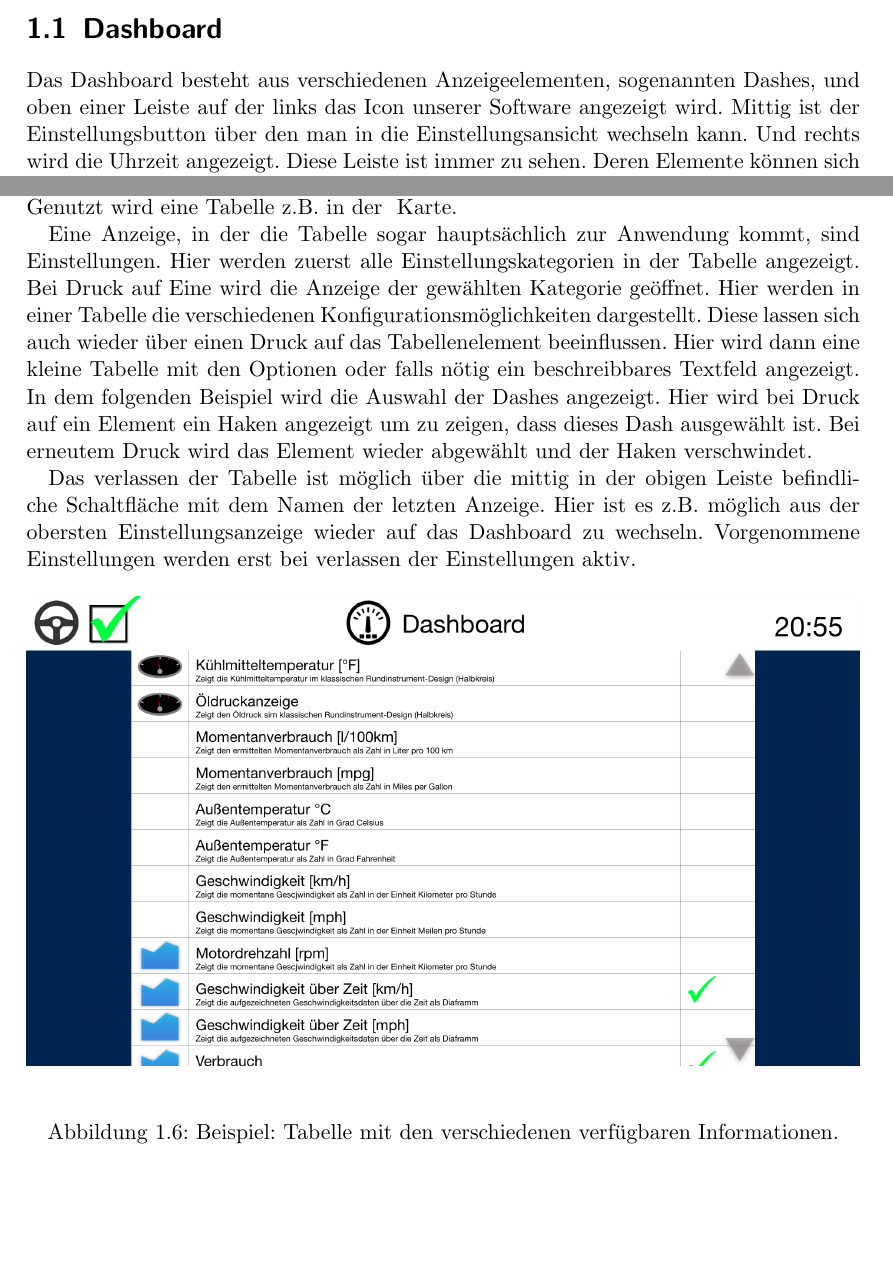
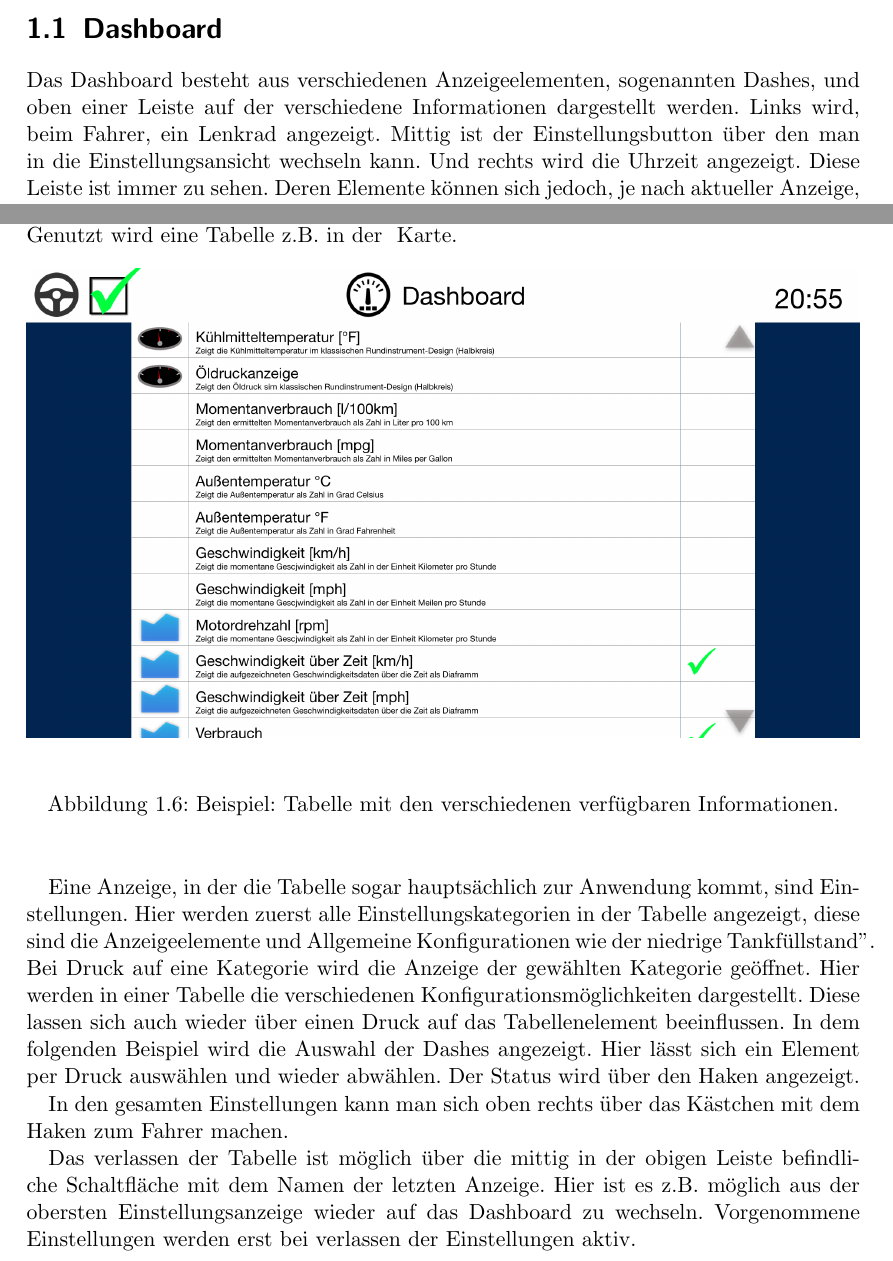
Before and after one commit to uzdry/PSE, a LaTeX document (myDoc/UI.tex): two parts of pages 1 and 7 of 9, joined at a grey line, cut so that both start at the same text, the shorter picture padded with empty space. Compiled offline with pdfLaTeX.

Commit message:
UI etwas überarbeitet

```diff
--- a/myDoc/UI.tex
+++ b/myDoc/UI.tex
@@ -10,7 +10,7 @@ Der Nutzer soll GUI-Instrumente anzeigen und ausblenden können. Zu den GUI-Inst
 
 \section{Dashboard}
 
-Das Dashboard besteht aus verschiedenen Anzeigeelementen, sogenannten Dashes, und oben einer Leiste auf der links das Icon unserer Software angezeigt wird. Mittig ist der Einstellungsbutton über den man in die Einstellungsansicht wechseln kann. Und rechts wird die Uhrzeit angezeigt. Diese Leiste ist immer zu sehen. Deren Elemente können sich jedoch, je nach aktueller Anzeige, ändern.
+Das Dashboard besteht aus verschiedenen Anzeigeelementen, sogenannten Dashes, und oben einer Leiste auf der verschiedene Informationen dargestellt werden. Links wird, beim Fahrer, ein Lenkrad angezeigt. Mittig ist der Einstellungsbutton über den man in die Einstellungsansicht wechseln kann. Und rechts wird die Uhrzeit angezeigt. Diese Leiste ist immer zu sehen. Deren Elemente können sich jedoch, je nach aktueller Anzeige, ändern.
 
 \begin{figure}[H]
   	\begin{center}
@@ -80,16 +80,22 @@ Weitere mögliche Anzeigeelemente neben Live-Anzeigen sind Graphen, auf denen St
 Die Tabelle kann in verschiedenen Anzeigen genutzt werden. Die Tabellengröße, also die Anzahl der Spalten und Zeilen, ist variabel. In der Tabelle kann man scrollen und ihre Zellen können mit verschiedenen Elementen, wie z.B. Bildern oder Text, gefüllt werden. Bei Berührung einer Zelle kann eine Funktion aufgerufen werden.\\
 Genutzt wird eine Tabelle z.B. in der ~\nameref{sec:Karte}.
 
-Eine Anzeige, in der die Tabelle sogar hauptsächlich zur Anwendung kommt, sind Einstellungen. Hier werden zuerst alle Einstellungskategorien in der Tabelle angezeigt. Bei Druck auf Eine wird die Anzeige der gewählten Kategorie geöffnet. Hier werden in einer Tabelle die verschiedenen Konfigurationsmöglichkeiten dargestellt. Diese lassen sich auch wieder über einen Druck auf das Tabellenelement beeinflussen. Hier wird dann eine kleine Tabelle mit den Optionen oder falls nötig ein beschreibbares Textfeld angezeigt. In dem folgenden Beispiel wird die Auswahl der Dashes angezeigt. Hier wird bei Druck auf ein Element ein Haken angezeigt um zu zeigen, dass dieses Dash ausgewählt ist. Bei erneutem Druck wird das Element wieder abgewählt und der Haken verschwindet.
-
-Das verlassen der Tabelle ist möglich über die mittig in der obigen Leiste befindliche Schaltfläche mit dem Namen der letzten Anzeige. Hier ist es z.B. möglich aus der obersten Einstellungsanzeige wieder auf das Dashboard zu wechseln. Vorgenommene Einstellungen werden erst bei verlassen der Einstellungen aktiv.
-
 \begin{figure}[H]
   	\begin{center}
  		\includegraphics[width=\textwidth]{Images/GUI-Settings.png}
   		\caption{Beispiel: Tabelle mit den verschiedenen verfügbaren Informationen.}
   	\end{center}
 \end{figure}
+
+
+Eine Anzeige, in der die Tabelle sogar hauptsächlich zur Anwendung kommt, sind Einstellungen. Hier werden zuerst alle Einstellungskategorien in der Tabelle angezeigt, diese sind die Anzeigeelemente und Allgemeine Konfigurationen wie der "niedrige Tankfüllstand". Bei Druck auf eine Kategorie wird die Anzeige der gewählten Kategorie geöffnet. Hier werden in einer Tabelle die verschiedenen Konfigurationsmöglichkeiten dargestellt. Diese lassen sich auch wieder über einen Druck auf das Tabellenelement beeinflussen.
+%Hier wird dann eine kleine Tabelle mit den Optionen oder falls nötig ein beschreibbares Textfeld angezeigt.
+In dem folgenden Beispiel wird die Auswahl der Dashes angezeigt. Hier lässt sich ein Element per Druck auswählen und wieder abwählen. Der Status wird über den Haken angezeigt.
+
+In den gesamten Einstellungen kann man sich oben rechts über das Kästchen mit dem Haken zum Fahrer machen.
+
+Das verlassen der Tabelle ist möglich über die mittig in der obigen Leiste befindliche Schaltfläche mit dem Namen der letzten Anzeige. Hier ist es z.B. möglich aus der obersten Einstellungsanzeige wieder auf das Dashboard zu wechseln. Vorgenommene Einstellungen werden erst bei verlassen der Einstellungen aktiv.
+
 
 \clearpage
 \section{Karte}
```
Also changed, not shown: myDoc/Images/GUI-Dash.png (deleted), myDoc/Images/GUI-DashStatistic.png (deleted), myDoc/Images/GUI-DashboardSize.png, myDoc/Images/GUI-Map.png.
